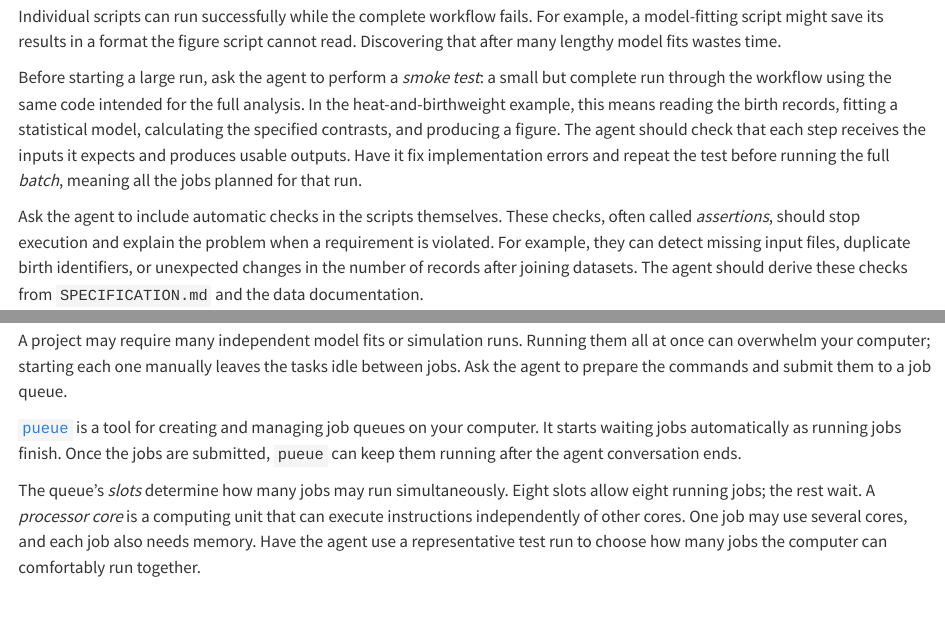
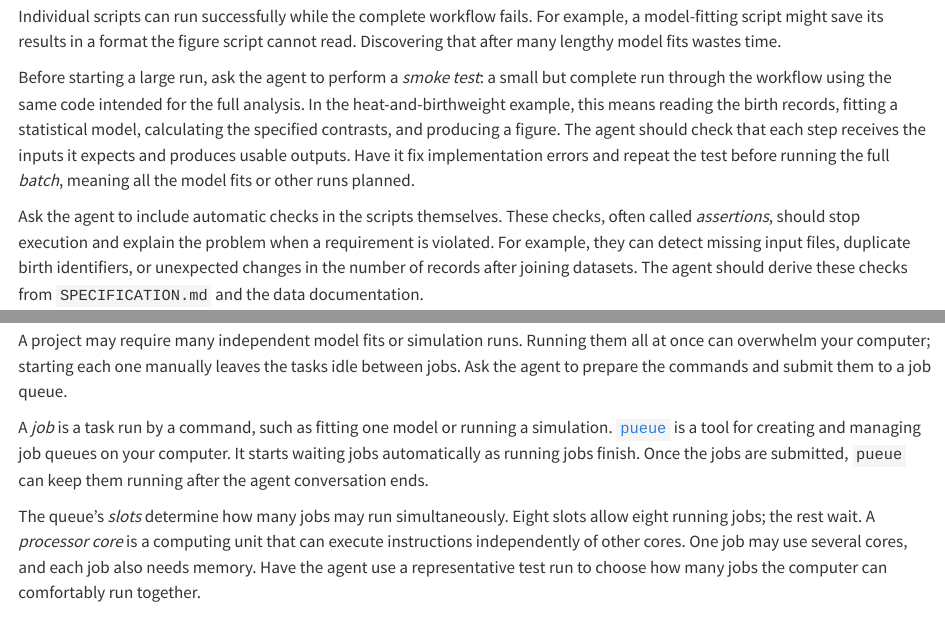
Before and after one commit to IQSS/dss-agentic-research, a Quarto document (chapters/research-workflows.qmd): the page in a window 1100 px wide, from 3100 px down, and a second part further down, joined at a grey line. Rendered offline with R 4.5, knitr and Pandoc in place of Quarto, with nearby package versions; drawn as R Markdown's standard HTML page in place of the format the file asks for.

Commit message:
Sync job and batch definitions

```diff
--- a/chapters/research-workflows.qmd
+++ b/chapters/research-workflows.qmd
@@ -63,7 +63,7 @@ The companion guide *Extending Your Agent's Toolkit* covers setup in [Chapter 5:
 
 Individual scripts can run successfully while the complete workflow fails. For example, a model-fitting script might save its results in a format the figure script cannot read. Discovering that after many lengthy model fits wastes time.
 
-Before starting a large run, ask the agent to perform a *smoke test*: a small but complete run through the workflow using the same code intended for the full analysis. In the heat-and-birthweight example, this means reading the birth records, fitting a statistical model, calculating the specified contrasts, and producing a figure. The agent should check that each step receives the inputs it expects and produces usable outputs. Have it fix implementation errors and repeat the test before running the full *batch*, meaning all the jobs planned for that run.
+Before starting a large run, ask the agent to perform a *smoke test*: a small but complete run through the workflow using the same code intended for the full analysis. In the heat-and-birthweight example, this means reading the birth records, fitting a statistical model, calculating the specified contrasts, and producing a figure. The agent should check that each step receives the inputs it expects and produces usable outputs. Have it fix implementation errors and repeat the test before running the full *batch*, meaning all the model fits or other runs planned.
 
 Ask the agent to include automatic checks in the scripts themselves. These checks, often called *assertions*, should stop execution and explain the problem when a requirement is violated. For example, they can detect missing input files, duplicate birth identifiers, or unexpected changes in the number of records after joining datasets. The agent should derive these checks from `SPECIFICATION.md` and the data documentation.
 
@@ -93,7 +93,7 @@ If that investigation suggests the statistical model represents the age-dependen
 
 A project may require many independent model fits or simulation runs. Running them all at once can overwhelm your computer; starting each one manually leaves the tasks idle between jobs. Ask the agent to prepare the commands and submit them to a job queue.
 
-[`pueue`](https://dss-agentic-toolkit.pages.dev/chapters/job-queues.html) is a tool for creating and managing job queues on your computer. It starts waiting jobs automatically as running jobs finish. Once the jobs are submitted, `pueue` can keep them running after the agent conversation ends.
+A *job* is a task run by a command, such as fitting one model or running a simulation. [`pueue`](https://dss-agentic-toolkit.pages.dev/chapters/job-queues.html) is a tool for creating and managing job queues on your computer. It starts waiting jobs automatically as running jobs finish. Once the jobs are submitted, `pueue` can keep them running after the agent conversation ends.
 
 The queue's *slots* determine how many jobs may run simultaneously. Eight slots allow eight running jobs; the rest wait. A *processor core* is a computing unit that can execute instructions independently of other cores. One job may use several cores, and each job also needs memory. Have the agent use a representative test run to choose how many jobs the computer can comfortably run together.
 
```
Also changed, not shown: source/agentic-ai-for-researchers.md (+2 -2 lines), 1 other file.
